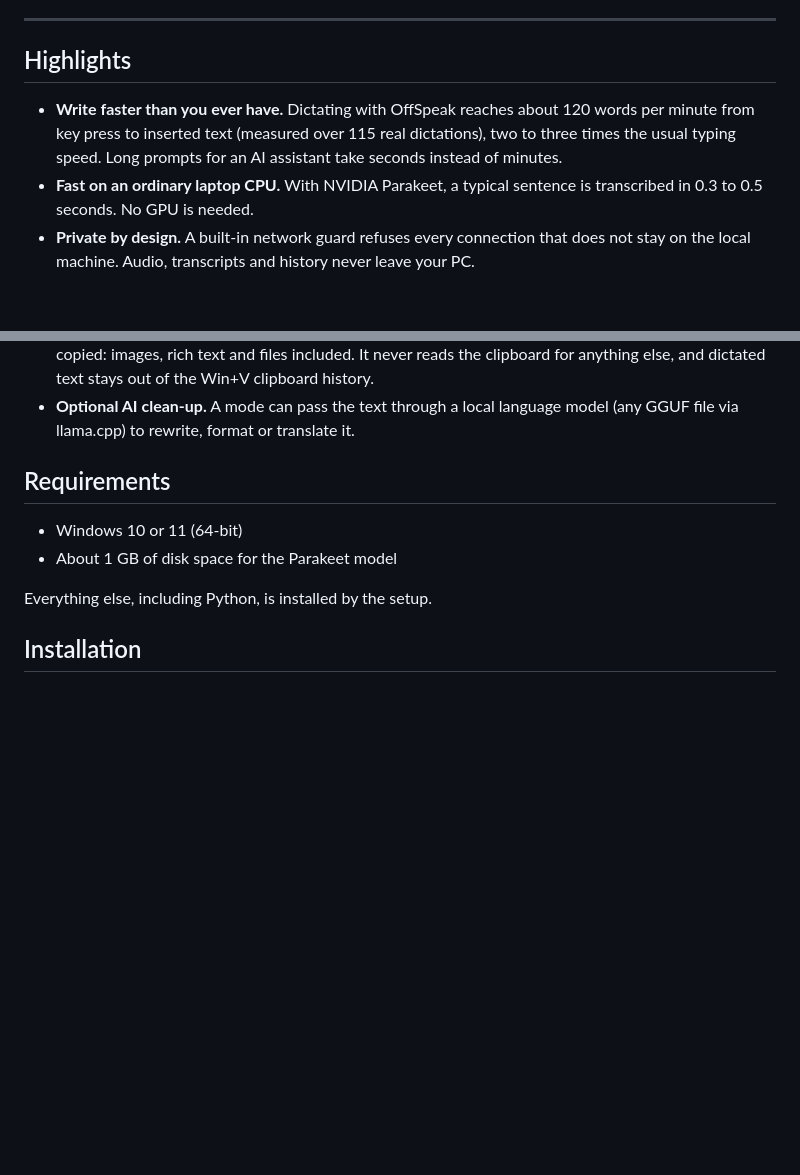
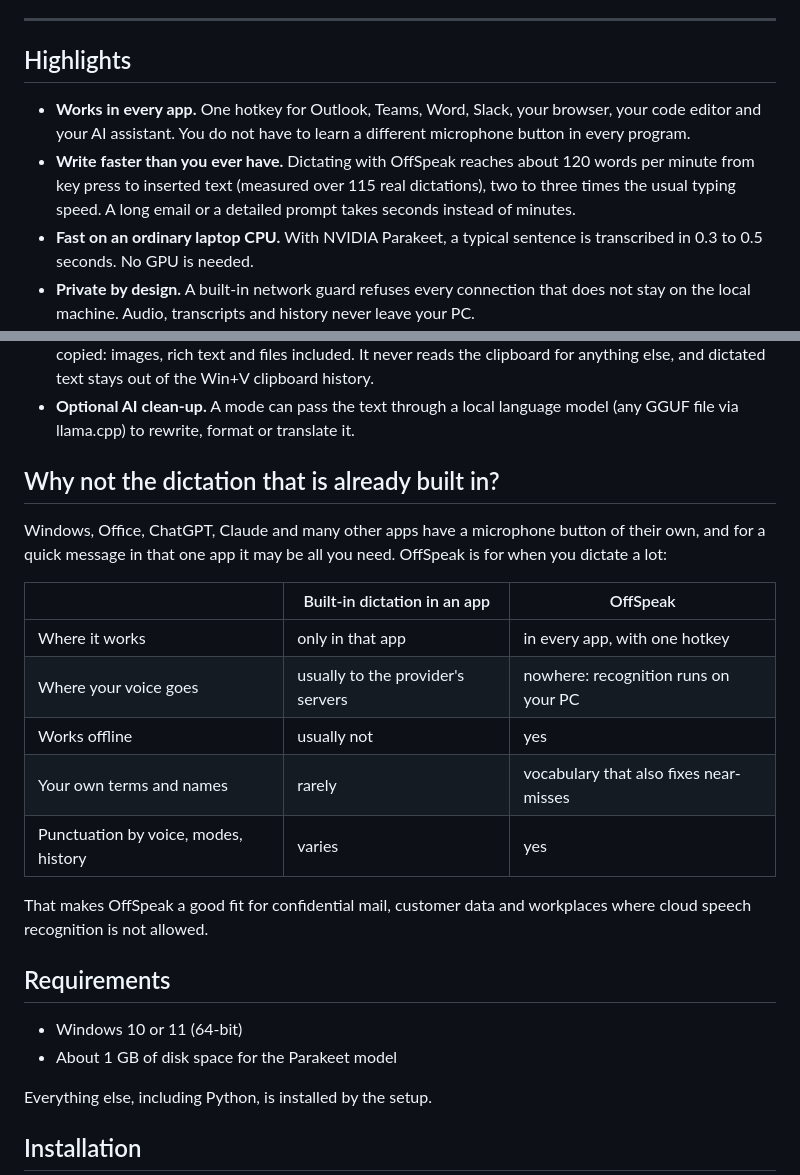
Before and after one commit to applirado/offspeak, a Markdown page: README.md, 2 parts joined by grey strips. Drawn GitHub-style; blank space fills up the shorter version.

Commit message:
README: lead with working in every app and say why built-in dictation is not enough
Co-Authored-By: Claude Opus 5.5 (1M context) <noreply@anthropic.com>

```diff
--- a/README.md
+++ b/README.md
@@ -30,9 +30,11 @@ Like the cockatoo in its logo, OffSpeak repeats what it hears, only more neatly.
 
 ## Highlights
 
+- **Works in every app.** One hotkey for Outlook, Teams, Word, Slack, your browser, your code editor
+  and your AI assistant. You do not have to learn a different microphone button in every program.
 - **Write faster than you ever have.** Dictating with OffSpeak reaches about 120 words per minute
   from key press to inserted text (measured over 115 real dictations), two to three times the usual
-  typing speed. Long prompts for an AI assistant take seconds instead of minutes.
+  typing speed. A long email or a detailed prompt takes seconds instead of minutes.
 - **Fast on an ordinary laptop CPU.** With NVIDIA Parakeet, a typical sentence is transcribed in
   0.3 to 0.5 seconds. No GPU is needed.
 - **Private by design.** A built-in network guard refuses every connection that does not stay on the
@@ -49,6 +51,22 @@ Like the cockatoo in its logo, OffSpeak repeats what it hears, only more neatly.
   and dictated text stays out of the Win+V clipboard history.
 - **Optional AI clean-up.** A mode can pass the text through a local language model (any GGUF file
   via llama.cpp) to rewrite, format or translate it.
+
+## Why not the dictation that is already built in?
+
+Windows, Office, ChatGPT, Claude and many other apps have a microphone button of their own, and for a
+quick message in that one app it may be all you need. OffSpeak is for when you dictate a lot:
+
+| | Built-in dictation in an app | OffSpeak |
+|---|---|---|
+| Where it works | only in that app | in every app, with one hotkey |
+| Where your voice goes | usually to the provider's servers | nowhere: recognition runs on your PC |
+| Works offline | usually not | yes |
+| Your own terms and names | rarely | vocabulary that also fixes near-misses |
+| Punctuation by voice, modes, history | varies | yes |
+
+That makes OffSpeak a good fit for confidential mail, customer data and workplaces where cloud speech
+recognition is not allowed.
 
 ## Requirements
 
```
